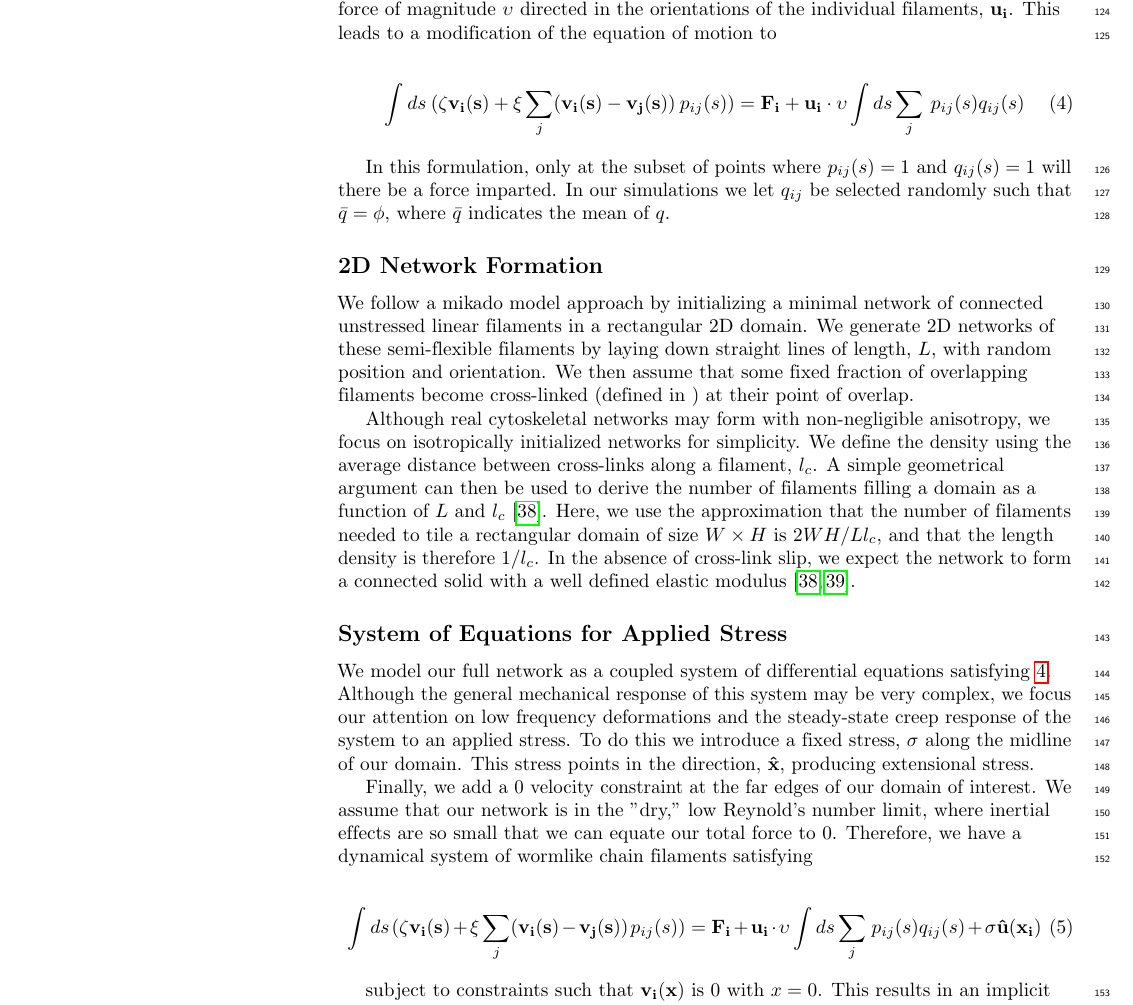
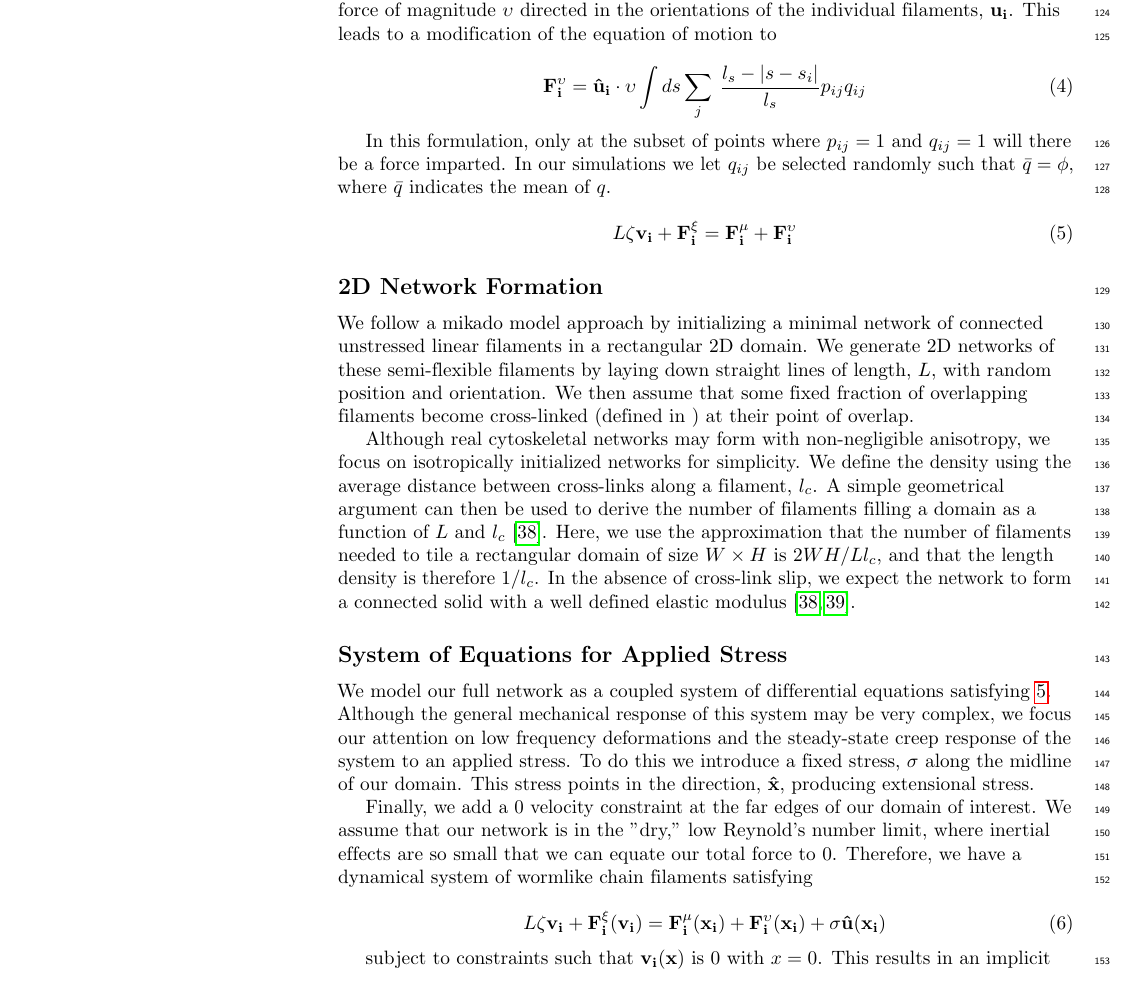
Before and after one commit to stedn/theseus, a LaTeX document (active/active.tex): part of page 5 of 12, cut so that both start at the same text. Compiled offline with pdfLaTeX.

Commit message:
updates to methods

```diff
--- a/active/active.tex
+++ b/active/active.tex
@@ -292,11 +292,17 @@ To add motor activity we select a subset of cross-linked points and impart an ad
 
 \begin{equation}
 \label{eqn:syst}
-\int ds \: (\mathbf{\zeta v_i(s)} + \xi \sum _j(\mathbf{v_i(s)}-\mathbf{v_j(s)}) \: p_{ij}(s))= \mathbf{F_i}+\mathbf{u_i}\cdot\upsilon\int ds \sum _j \: p_{ij}(s)q_{ij}(s)
+\mathbf{F^{\upsilon}_i}= \mathbf{\hat{u}_i}\cdot\upsilon\int ds \sum _j \:  \frac{l_s-|s-s_i|}{l_s} p_{ij}q_{ij}
 \end{equation}
 
-In this formulation, only at the subset of points where  $p_{ij}(s)=1$ and $q_{ij}(s)=1$ will there be a force imparted.  In our simulations we let $q_{ij}$ be selected randomly such that $\bar{q}=\phi$, where $\bar{q}$ indicates the mean of $q$.
 
+
+In this formulation, only at the subset of points where  $p_{ij}=1$ and $q_{ij}=1$ will there be a force imparted.  In our simulations we let $q_{ij}$ be selected randomly such that $\bar{q}=\phi$, where $\bar{q}$ indicates the mean of $q$.
+
+\begin{equation}
+\label{eqn:syst}
+L\zeta\mathbf{ v_i} +\mathbf{F^{\xi}_i}= \mathbf{F^{\mu}_i}+\mathbf{F^{\upsilon}_i}
+\end{equation}
 
 \subsection*{2D Network Formation}
 
@@ -311,7 +317,7 @@ We model our full network as a coupled system of differential equations satisfyi
 Finally, we add a 0 velocity constraint at the far edges of our domain of interest.  We assume that our network is in the "dry," low Reynold's number limit, where inertial effects are so small that we can equate our total force to 0.  Therefore, we have a dynamical system of wormlike chain filaments satisfying
 
 \begin{equation}
-\int ds \: (\zeta\mathbf{v_i(s)} + \xi \sum _j(\mathbf{v_i(s)}-\mathbf{v_j(s)}) \: p_{ij}(s)) = \mathbf{F_i}+\mathbf{u_i}\cdot\upsilon\int ds \sum _j \: p_{ij}(s)q_{ij}(s) + \sigma\mathbf{\hat{u}(x_i)}
+L\zeta\mathbf{ v_i} +\mathbf{F^{\xi}_i(v_i)}= \mathbf{F^{\mu}_i(x_i)}+\mathbf{F^{\upsilon}_i(x_i)} + \sigma\mathbf{\hat{u}(x_i)}
 \end{equation}
 
 subject to constraints such that $\mathbf{v_i(x)}$ is 0 with $x=0$.  This results in an implicit differential equation for filament segments which can be discretized and integrated in time to produce a solution for the motion of the system.
```
Also changed, not shown: active/active.tex (13 more changed lines), 4 other files.
